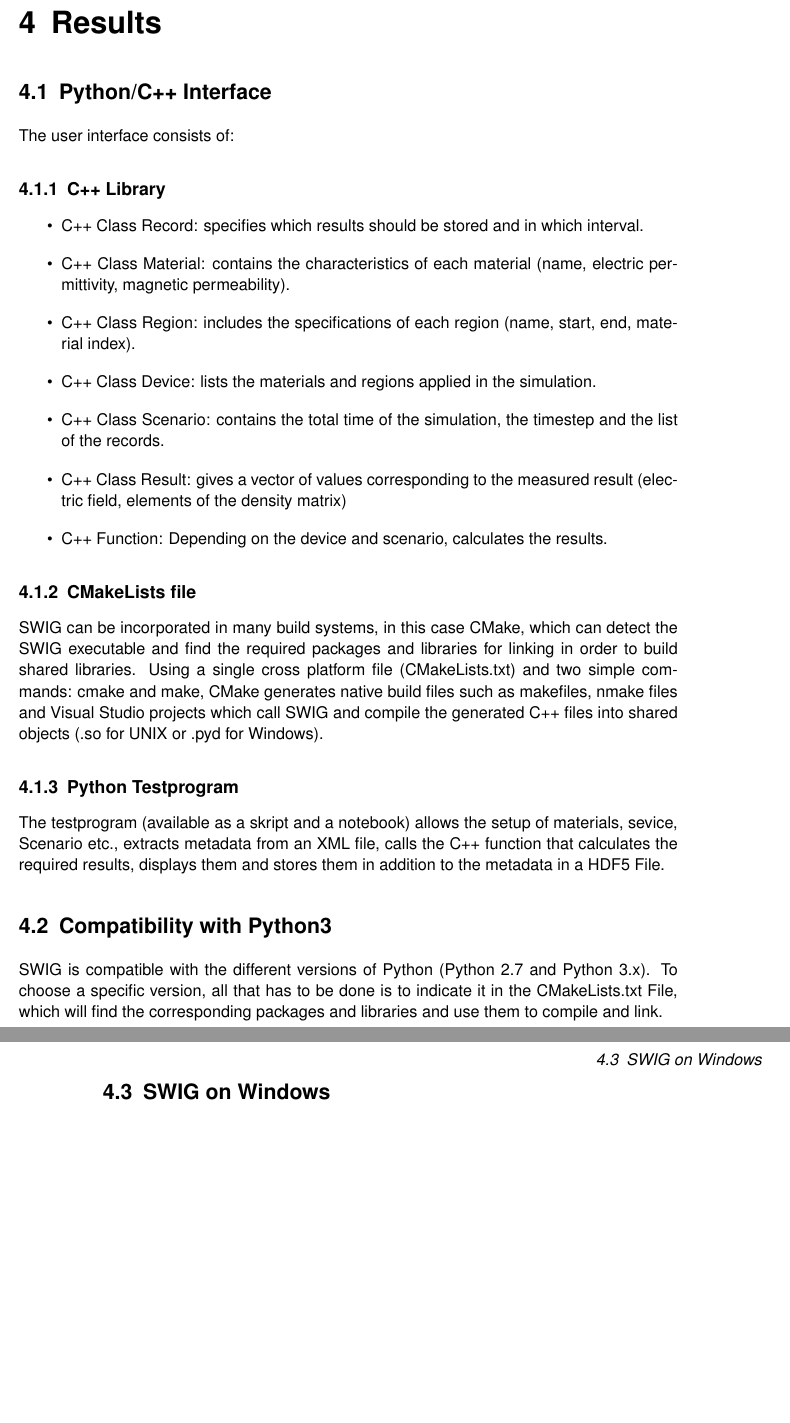
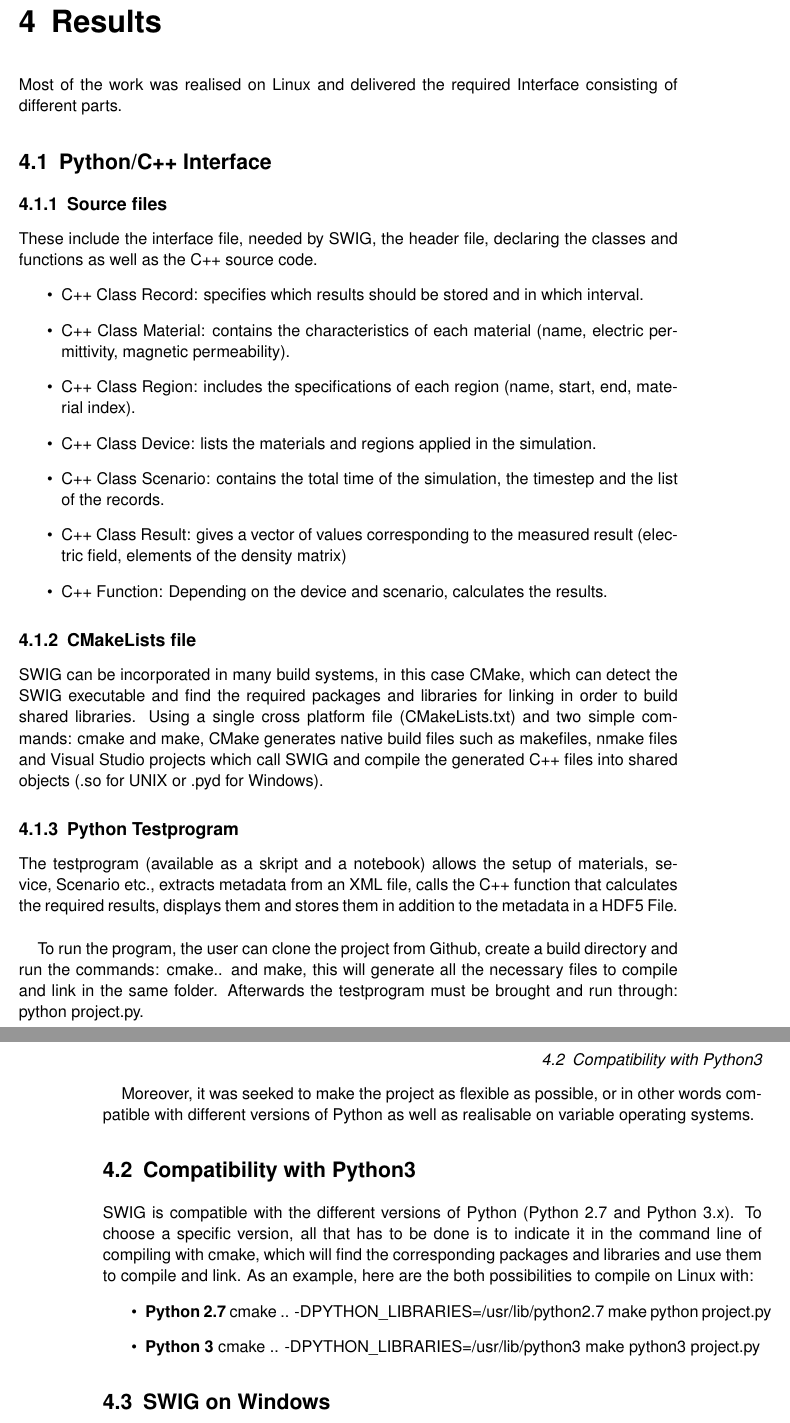
Before and after one commit to Mariem84/C-Python_Interface, a LaTeX thesis (thesis-0.1/Thesis.tex, which reads thesis-0.1/chapters/results.tex): two parts of pages 10 and 11 of 13, joined at a grey line, cut so that both start at the same text, the shorter picture padded with empty space. Compiled offline with pdfLaTeX.

Commit message:
LaTeX updates

```diff
--- a/thesis-0.1/Thesis.tex
+++ b/thesis-0.1/Thesis.tex
@@ -18,7 +18,7 @@
   % CUDA specific keywords
   morekeywords={__global__, __device__, __host__, __shared__, real}
 }
-
+\usepackage[T1]{fontenc}
 \usepackage{listings}
 \usepackage[intoc,prefix]{nomencl}
 \makeglossary
--- a/thesis-0.1/chapters/results.tex
+++ b/thesis-0.1/chapters/results.tex
@@ -1,8 +1,9 @@
 \chapter{Results}
 \label{chapter:results}
+Most of the work was realised on Linux and delivered the required Interface consisting of different parts.
 \section{Python/C++ Interface}
-The user interface consists of:
-\subsection{C++ Library}
+\subsection{Source files}
+These include the interface file, needed by SWIG, the header file, declaring the classes and functions as well as the C++ source code.
 \begin{itemize}
 \item C++ Class Record: specifies which results should be stored and in which interval.
 \item C++ Class Material: contains the characteristics of each material (name, electric permittivity, magnetic permeability).
@@ -17,10 +18,23 @@ The user interface consists of:
 SWIG can be incorporated in many build systems, in this case CMake, which can detect the SWIG executable and find the required packages and libraries for linking in order to build shared libraries. Using a single cross platform file (CMakeLists.txt) and two simple commands: cmake and make, CMake generates native build files such as makefiles, nmake files and Visual Studio projects which call SWIG and compile the generated C++ files into shared objects (.so for UNIX or .pyd for Windows).
 
 \subsection{Python Testprogram}
-The testprogram (available as a skript and a notebook) allows the setup of materials, sevice, Scenario etc., extracts metadata from an XML file, calls the C++ function that calculates the required results, displays them and  stores them in addition to the metadata in a HDF5 File.
+The testprogram (available as a skript and a notebook) allows the setup of materials, sevice, Scenario etc., extracts metadata from an XML file, calls the C++ function that calculates the required results, displays them and  stores them in addition to the metadata in a HDF5 File.\\
 
+To run the program, the user can clone the project from Github, create a build directory and run the commands: cmake.. and make, this will generate all the necessary files to compile and link in the same folder. Afterwards the testprogram must be brought and run through: python project.py.
+
+Moreover, it was seeked to make the project as flexible as possible, or in other words compatible with different versions of Python as well as realisable on variable operating systems.
 \section{Compatibility with Python3}
-SWIG is compatible with the different versions of Python (Python 2.7 and Python 3.x). To choose a specific version, all that has to be done is to indicate it in the CMakeLists.txt File, which will find the corresponding packages and libraries and use them to compile and link.
+SWIG is compatible with the different versions of Python (Python 2.7 and Python 3.x). To choose a specific version, all that has to be done is to indicate it in the command line of compiling with cmake, which will find the corresponding packages and libraries and use them to compile and link. As an example, here are the both possibilities to compile on Linux with:
+\begin{itemize}
+\item \textbf{Python 2.7}
+cmake .. -DPYTHON\textunderscore LIBRARIES=/usr/lib/python2.7
+make
+python project.py
+\item \textbf{Python 3}
+cmake .. -DPYTHON\textunderscore LIBRARIES=/usr/lib/python3
+make
+python3 project.py
+\end{itemize}
 
 \section{SWIG on Windows}
 Another approach is available on Windows: building the extension module using a configuration file (conventionally called setup.py), it creates an extension module object using the source code files generated by swig, in addition to the original C++ source and compiles it into a shared object file or DLL (.pyd on Windows), which can be called in the testprogram.
```
Also changed, not shown: CMakeLists.txt (+1 -4 lines), thesis-0.1/chapters/conception.tex (+3 -4 lines), thesis-0.1/chapters/conclusion.tex (+1 -1 lines), thesis-0.1/literature.bib (+11 -1 lines), thesis-0.1/Thesis.bbl, thesis-0.1/Thesis.pdf, 7 other files.
